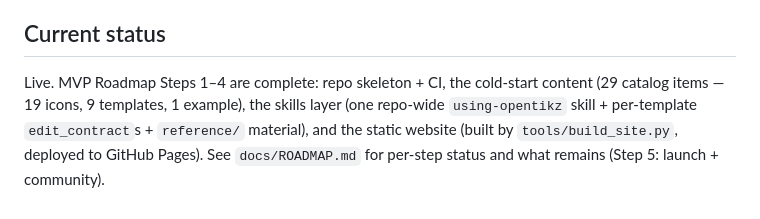
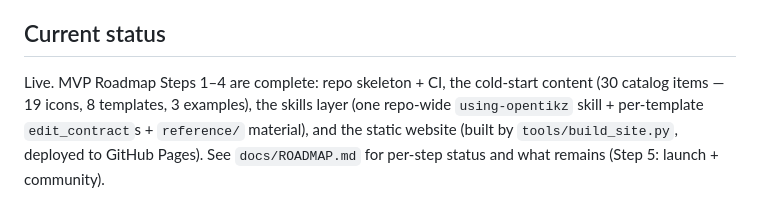
Before and after one commit to opentikz/opentikz, a Markdown page: CLAUDE.md, the part around the change. Rendered like a GitHub page.

```diff
--- a/CLAUDE.md
+++ b/CLAUDE.md
@@ -142,7 +142,7 @@ opentikz/
 ## Current status
 
 Live. MVP Roadmap Steps 1–4 are complete: repo skeleton + CI, the cold-start
-content (29 catalog items — 19 icons, 9 templates, 1 example), the skills layer (one
+content (30 catalog items — 19 icons, 8 templates, 3 examples), the skills layer (one
 repo-wide `using-opentikz` skill + per-template `edit_contract`s + `reference/`
 material), and the static website (built by `tools/build_site.py`, deployed to
 GitHub Pages). See `docs/ROADMAP.md` for per-step status and what remains
```
Also changed, not shown: README.md (+11 -30 lines), docs/ROADMAP.md (+1 -1 lines).
